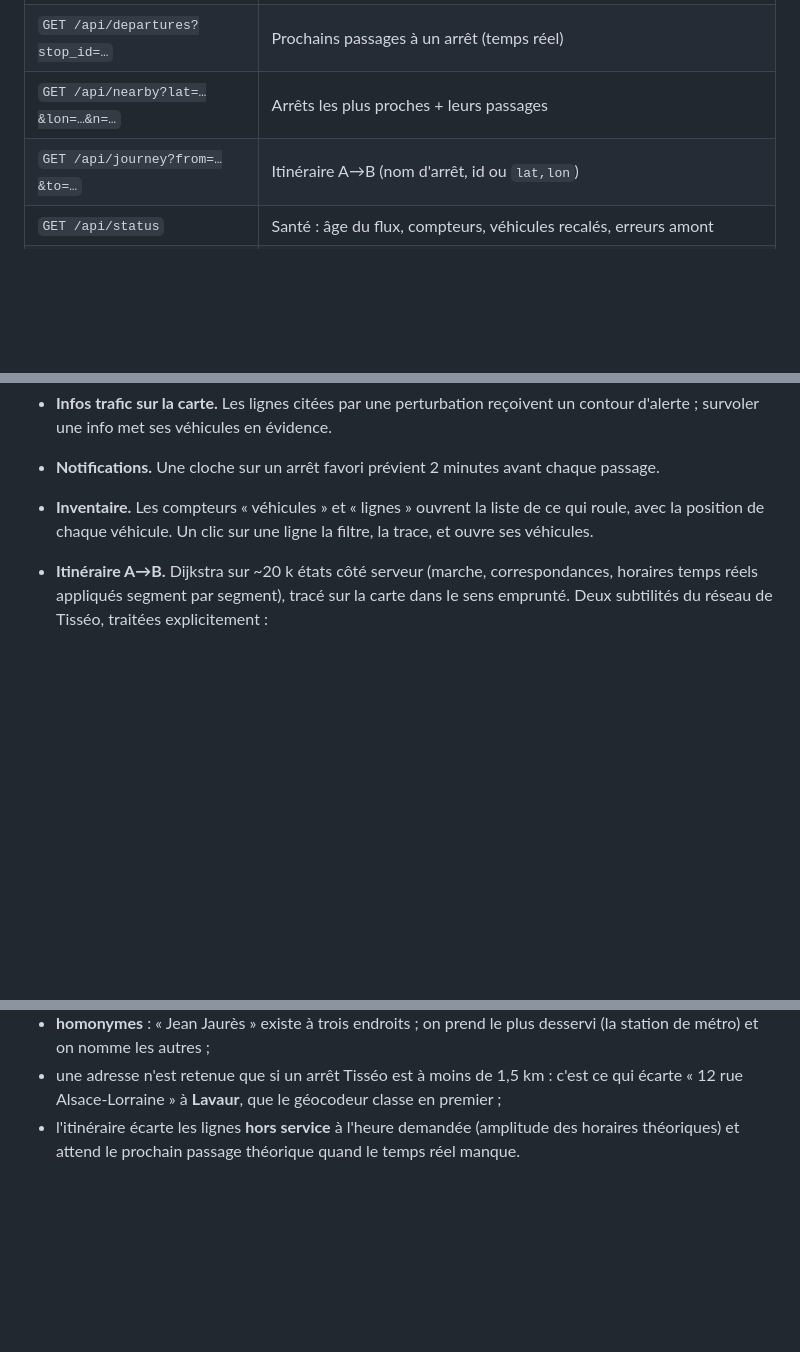
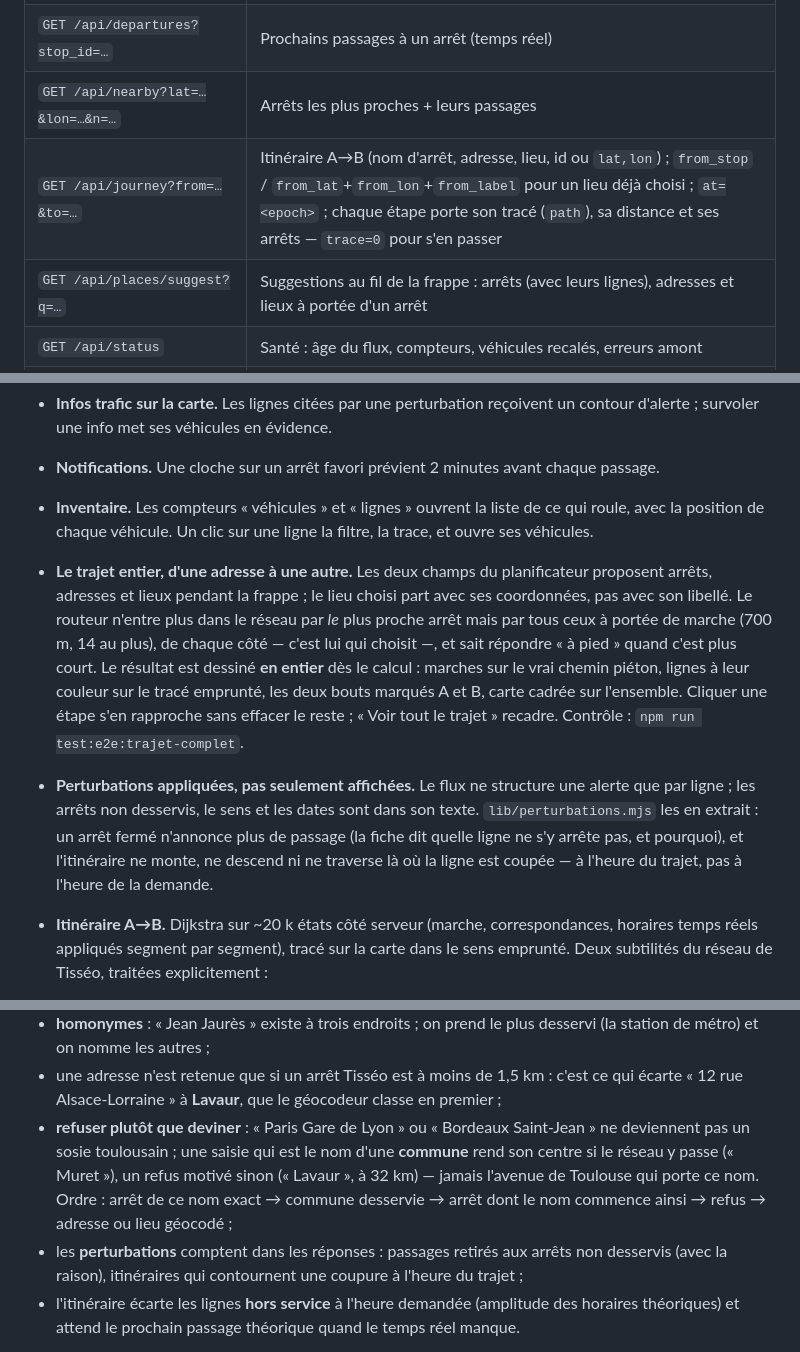
Before and after one commit to Plagnito/tisseo-live, a Markdown page: README.md, 3 parts joined by grey strips. Drawn GitHub-style; blank space fills up the shorter version.

Commit message:
Tisséo Live : le README dit le trajet complet, les perturbations appliquées et le résolveur de lieux
Co-Authored-By: Claude Opus 5.5 <noreply@anthropic.com>

```diff
--- a/README.md
+++ b/README.md
@@ -132,7 +132,8 @@ port libre : `netsh interface ipv4 show excludedportrange protocol=tcp`.
 | `GET /api/tiles` | Fonds de carte **vérifiés** par le serveur (`?force=1` pour re-tester) |
 | `GET /api/departures?stop_id=…` | Prochains passages à un arrêt (temps réel) |
 | `GET /api/nearby?lat=…&lon=…&n=…` | Arrêts les plus proches + leurs passages |
-| `GET /api/journey?from=…&to=…` | Itinéraire A→B (nom d'arrêt, id ou `lat,lon`) |
+| `GET /api/journey?from=…&to=…` | Itinéraire A→B (nom d'arrêt, adresse, lieu, id ou `lat,lon`) ; `from_stop` / `from_lat`+`from_lon`+`from_label` pour un lieu déjà choisi ; `at=<epoch>` ; chaque étape porte son tracé (`path`), sa distance et ses arrêts — `trace=0` pour s'en passer |
+| `GET /api/places/suggest?q=…` | Suggestions au fil de la frappe : arrêts (avec leurs lignes), adresses et lieux à portée d'un arrêt |
 | `GET /api/status` | Santé : âge du flux, compteurs, véhicules recalés, erreurs amont |
 | `GET /api/auth/connexion` | Connexion par le compte Atlas (SSO, PKCE) ; `?app=android` revient dans l'application. Sous `/api/` comme le retour et l'accord des assistants : aucun service worker, même ancien, n'intercepte ce préfixe |
 | `/api/compte/…` | Trajets enregistrés, trajets planifiés, amis, partages, assistants autorisés — voir « Compte Atlas » |
@@ -175,6 +176,22 @@ port libre : `netsh interface ipv4 show excludedportrange protocol=tcp`.
 - **Inventaire.** Les compteurs « véhicules » et « lignes » ouvrent la liste
   de ce qui roule, avec la position de chaque véhicule. Un clic sur une ligne
   la filtre, la trace, et ouvre ses véhicules.
+ - **Le trajet entier, d'une adresse à une autre.** Les deux champs du
+   planificateur proposent arrêts, adresses et lieux pendant la frappe ; le lieu
+   choisi part avec ses coordonnées, pas avec son libellé. Le routeur n'entre plus
+   dans le réseau par *le* plus proche arrêt mais par tous ceux à portée de marche
+   (700 m, 14 au plus), de chaque côté — c'est lui qui choisit —, et sait répondre
+   « à pied » quand c'est plus court. Le résultat est dessiné **en entier** dès le
+   calcul : marches sur le vrai chemin piéton, lignes à leur couleur sur le tracé
+   emprunté, les deux bouts marqués A et B, carte cadrée sur l'ensemble. Cliquer
+   une étape s'en rapproche sans effacer le reste ; « Voir tout le trajet » recadre.
+   Contrôle : `npm run test:e2e:trajet-complet`.
+ - **Perturbations appliquées, pas seulement affichées.** Le flux ne structure
+   une alerte que par ligne ; les arrêts non desservis, le sens et les dates sont
+   dans son texte. `lib/perturbations.mjs` les en extrait : un arrêt fermé n'annonce
+   plus de passage (la fiche dit quelle ligne ne s'y arrête pas, et pourquoi), et
+   l'itinéraire ne monte, ne descend ni ne traverse là où la ligne est coupée — à
+   l'heure du trajet, pas à l'heure de la demande.
  - **Itinéraire A→B.** Dijkstra sur ~20 k états côté serveur (marche,
    correspondances, horaires temps réels appliqués segment par segment), tracé
    sur la carte dans le sens emprunté. Deux subtilités du réseau de Tisséo,
@@ -314,6 +331,13 @@ Ce qui rend les réponses fiables pour un modèle de langage :
   (la station de métro) et on nomme les autres ;
 - une adresse n'est retenue que si un arrêt Tisséo est à moins de 1,5 km : c'est ce qui
   écarte « 12 rue Alsace-Lorraine » à **Lavaur**, que le géocodeur classe en premier ;
+- **refuser plutôt que deviner** : « Paris Gare de Lyon » ou « Bordeaux Saint-Jean » ne
+  deviennent pas un sosie toulousain ; une saisie qui est le nom d'une **commune** rend son
+  centre si le réseau y passe (« Muret »), un refus motivé sinon (« Lavaur », à 32 km) —
+  jamais l'avenue de Toulouse qui porte ce nom. Ordre : arrêt de ce nom exact → commune
+  desservie → arrêt dont le nom commence ainsi → refus → adresse ou lieu géocodé ;
+- les **perturbations** comptent dans les réponses : passages retirés aux arrêts non
+  desservis (avec la raison), itinéraires qui contournent une coupure à l'heure du trajet ;
 - l'itinéraire écarte les lignes **hors service** à l'heure demandée (amplitude des
   horaires théoriques) et attend le prochain passage théorique quand le temps réel manque.
 
```
